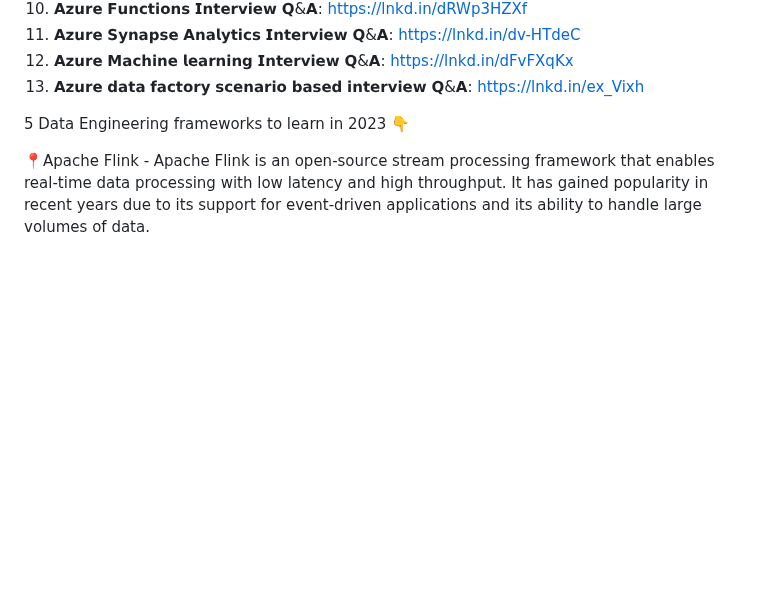
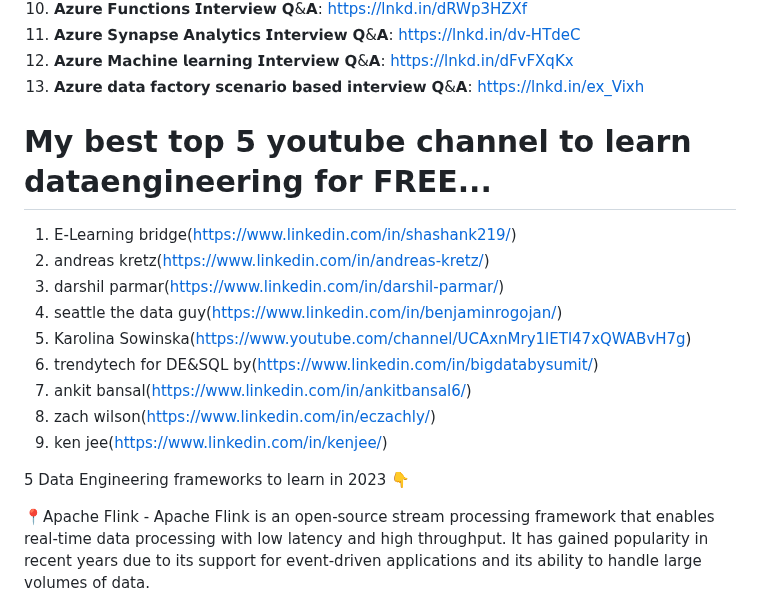
Before and after one commit to prembadri/FreeForCode, a Markdown page: README.md, the part around the change. Drawn GitHub-style; blank space fills up the shorter version.

Commit message:
new list

```diff
--- a/README.md
+++ b/README.md
@@ -417,6 +417,18 @@ Interview Preparation
 1. 𝗔𝘇𝘂𝗿𝗲 𝗦𝘆𝗻𝗮𝗽𝘀𝗲 𝗔𝗻𝗮𝗹𝘆𝘁𝗶𝗰𝘀 𝗜𝗻𝘁𝗲𝗿𝘃𝗶𝗲𝘄 𝗤&𝗔: https://lnkd.in/dv-HTdeC
 1. 𝗔𝘇𝘂𝗿𝗲 𝗠𝗮𝗰𝗵𝗶𝗻𝗲 𝗹𝗲𝗮𝗿𝗻𝗶𝗻𝗴 𝗜𝗻𝘁𝗲𝗿𝘃𝗶𝗲𝘄 𝗤&𝗔: https://lnkd.in/dFvFXqKx
 1. 𝗔𝘇𝘂𝗿𝗲 𝗱𝗮𝘁𝗮 𝗳𝗮𝗰𝘁𝗼𝗿𝘆 𝘀𝗰𝗲𝗻𝗮𝗿𝗶𝗼 𝗯𝗮𝘀𝗲𝗱 𝗶𝗻𝘁𝗲𝗿𝘃𝗶𝗲𝘄 𝗤&𝗔: https://lnkd.in/ex_Vixh
+
+# My best top 5 youtube channel to learn dataengineering for FREE...
+
+1. E-Learning bridge(https://www.linkedin.com/in/shashank219/)
+2. andreas kretz(https://www.linkedin.com/in/andreas-kretz/)
+3. darshil parmar(https://www.linkedin.com/in/darshil-parmar/)
+4. seattle the data guy(https://www.linkedin.com/in/benjaminrogojan/)
+5. Karolina Sowinska(https://www.youtube.com/channel/UCAxnMry1lETl47xQWABvH7g)
+6. trendytech for DE&SQL by(https://www.linkedin.com/in/bigdatabysumit/)
+7. ankit bansal(https://www.linkedin.com/in/ankitbansal6/)
+8. zach wilson(https://www.linkedin.com/in/eczachly/)
+9. ken jee(https://www.linkedin.com/in/kenjee/)
 
 5 Data Engineering frameworks to learn in 2023 👇
 
```
